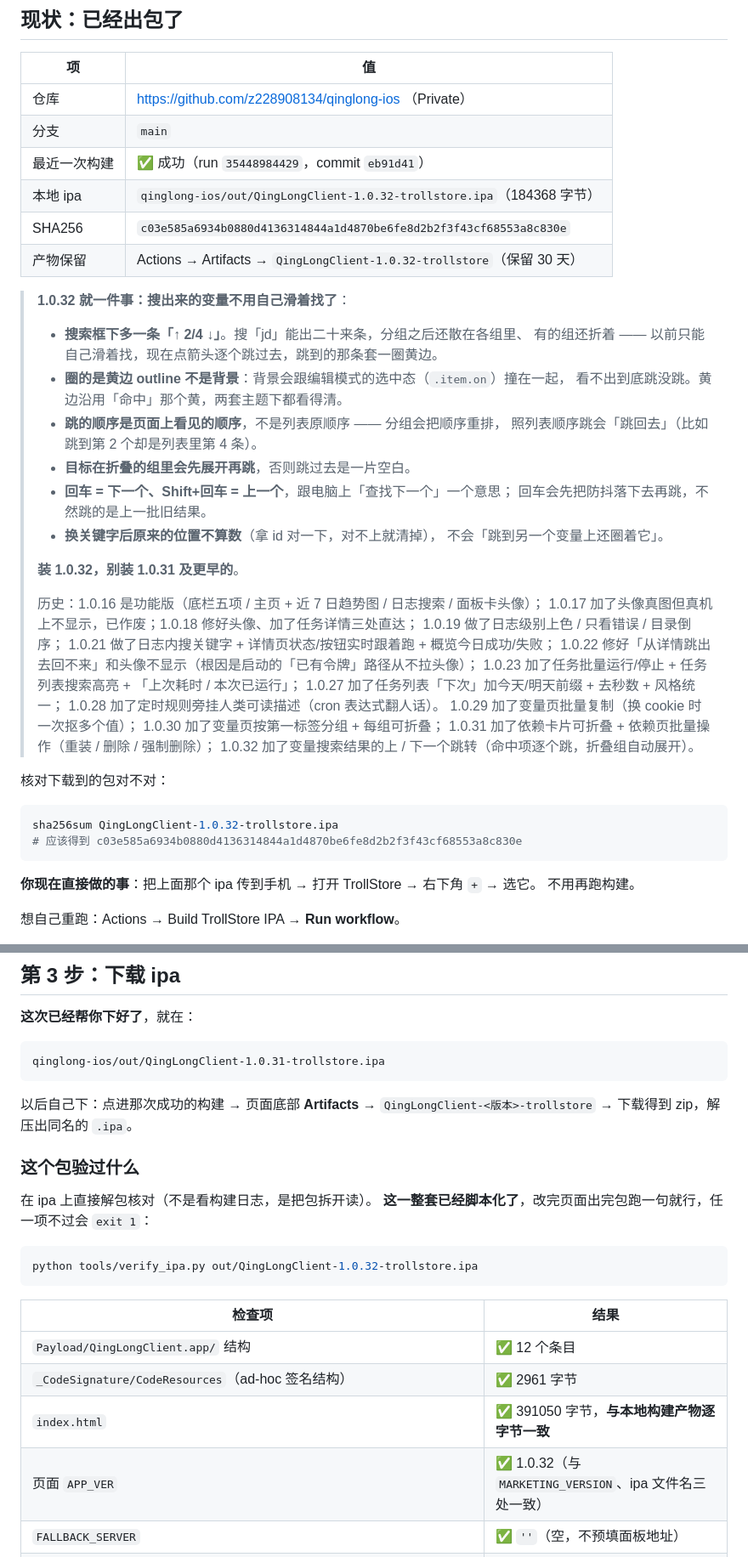
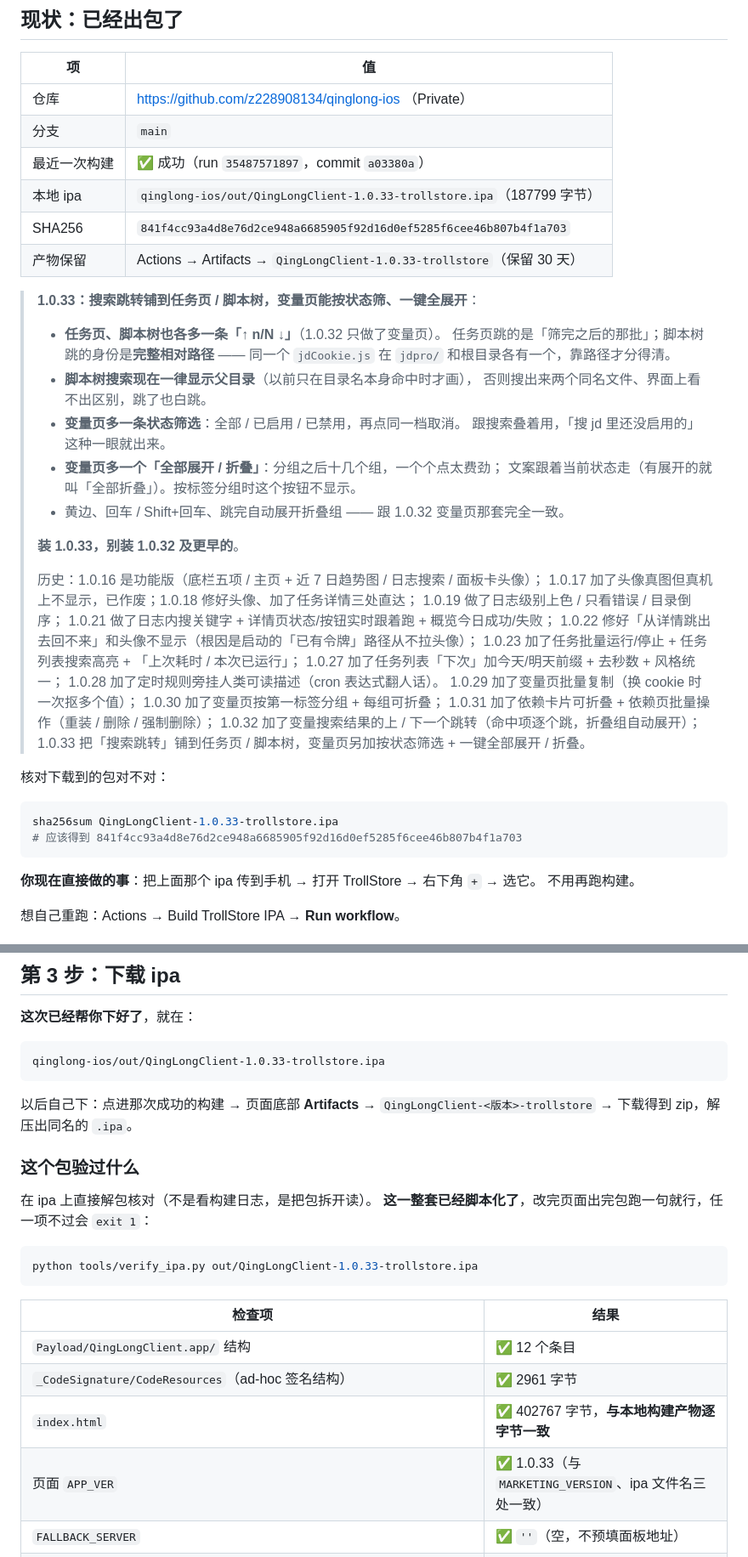
Before and after one commit to z228908134/qinglong-ios, a Markdown page: BUILD-IPA.md, 2 parts joined by grey strips. Shown at 85% size. GitHub-like rendering.

````diff
--- a/BUILD-IPA.md
+++ b/BUILD-IPA.md
@@ -15,25 +15,24 @@
 |---|---|
 | 仓库 | https://github.com/z228908134/qinglong-ios （Private） |
 | 分支 | `main` |
-| 最近一次构建 | ✅ 成功（run `35448984429`，commit `eb91d41`） |
-| 本地 ipa | `qinglong-ios/out/QingLongClient-1.0.32-trollstore.ipa`（184368 字节） |
-| SHA256 | `c03e585a6934b0880d4136314844a1d4870be6fe8d2b2f3f43cf68553a8c830e` |
-| 产物保留 | Actions → Artifacts → `QingLongClient-1.0.32-trollstore`（保留 30 天） |
+| 最近一次构建 | ✅ 成功（run `35487571897`，commit `a03380a`） |
+| 本地 ipa | `qinglong-ios/out/QingLongClient-1.0.33-trollstore.ipa`（187799 字节） |
+| SHA256 | `841f4cc93a4d8e76d2ce948a6685905f92d16d0ef5285f6cee46b807b4f1a703` |
+| 产物保留 | Actions → Artifacts → `QingLongClient-1.0.33-trollstore`（保留 30 天） |
 
-> **1.0.32 就一件事：搜出来的变量不用自己滑着找了**：
-> - **搜索框下多一条「↑ 2/4 ↓」**。搜「jd」能出二十来条，分组之后还散在各组里、
->   有的组还折着 —— 以前只能自己滑着找，现在点箭头逐个跳过去，跳到的那条套一圈黄边。
-> - **圈的是黄边 outline 不是背景**：背景会跟编辑模式的选中态（`.item.on`）撞在一起，
->   看不出到底跳没跳。黄边沿用「命中」那个黄，两套主题下都看得清。
-> - **跳的顺序是页面上看见的顺序**，不是列表原顺序 —— 分组会把顺序重排，
->   照列表顺序跳会「跳回去」（比如跳到第 2 个却是列表里第 4 条）。
-> - **目标在折叠的组里会先展开再跳**，否则跳过去是一片空白。
-> - **回车 = 下一个、Shift+回车 = 上一个**，跟电脑上「查找下一个」一个意思；
->   回车会先把防抖落下去再跳，不然跳的是上一批旧结果。
-> - **换关键字后原来的位置不算数**（拿 id 对一下，对不上就清掉），
->   不会「跳到另一个变量上还圈着它」。
+> **1.0.33：搜索跳转铺到任务页 / 脚本树，变量页能按状态筛、一键全展开**：
+> - **任务页、脚本树也各多一条「↑ n/N ↓」**（1.0.32 只做了变量页）。
+>   任务页跳的是「筛完之后的那批」；脚本树跳的身份是**完整相对路径** ——
+>   同一个 `jdCookie.js` 在 `jdpro/` 和根目录各有一个，靠路径才分得清。
+> - **脚本树搜索现在一律显示父目录**（以前只在目录名本身命中时才画），
+>   否则搜出来两个同名文件、界面上看不出区别，跳了也白跳。
+> - **变量页多一条状态筛选**：全部 / 已启用 / 已禁用，再点同一档取消。
+>   跟搜索叠着用，「搜 jd 里还没启用的」这种一眼就出来。
+> - **变量页多一个「全部展开 / 折叠」**：分组之后十几个组，一个个点太费劲；
+>   文案跟着当前状态走（有展开的就叫「全部折叠」）。按标签分组时这个按钮不显示。
+> - 黄边、回车 / Shift+回车、跳完自动展开折叠组 —— 跟 1.0.32 变量页那套完全一致。
 >
-> **装 1.0.32，别装 1.0.31 及更早的**。
+> **装 1.0.33，别装 1.0.32 及更早的**。
 >
 > 历史：1.0.16 是功能版（底栏五项 / 主页 + 近 7 日趋势图 / 日志搜索 / 面板卡头像）；
 > 1.0.17 加了头像真图但真机上不显示，已作废；1.0.18 修好头像、加了任务详情三处直达；
@@ -46,13 +45,14 @@
 > 1.0.29 加了变量页批量复制（换 cookie 时一次抠多个值）；
 > 1.0.30 加了变量页按第一标签分组 + 每组可折叠；
 > 1.0.31 加了依赖卡片可折叠 + 依赖页批量操作（重装 / 删除 / 强制删除）；
-> 1.0.32 加了变量搜索结果的上 / 下一个跳转（命中项逐个跳，折叠组自动展开）。
+> 1.0.32 加了变量搜索结果的上 / 下一个跳转（命中项逐个跳，折叠组自动展开）；
+> 1.0.33 把「搜索跳转」铺到任务页 / 脚本树，变量页另加按状态筛选 + 一键全部展开 / 折叠。
 
 核对下载到的包对不对：
 
 ```bash
-sha256sum QingLongClient-1.0.32-trollstore.ipa
-# 应该得到 c03e585a6934b0880d4136314844a1d4870be6fe8d2b2f3f43cf68553a8c830e
+sha256sum QingLongClient-1.0.33-trollstore.ipa
+# 应该得到 841f4cc93a4d8e76d2ce948a6685905f92d16d0ef5285f6cee46b807b4f1a703
 ```
 
 **你现在直接做的事**：把上面那个 ipa 传到手机 → 打开 TrollStore → 右下角 `+` → 选它。
@@ -222,7 +222,7 @@ GitHub → Settings → Developer settings → Personal access tokens → **Toke
 **这次已经帮你下好了**，就在：
 
 ```
-qinglong-ios/out/QingLongClient-1.0.31-trollstore.ipa
+qinglong-ios/out/QingLongClient-1.0.33-trollstore.ipa
 ```
 
 以后自己下：点进那次成功的构建 → 页面底部 **Artifacts** → `QingLongClient-<版本>-trollstore`
@@ -234,15 +234,15 @@ qinglong-ios/out/QingLongClient-1.0.31-trollstore.ipa
 **这一整套已经脚本化了**，改完页面出完包跑一句就行，任一项不过会 `exit 1`：
 
 ```bash
-python tools/verify_ipa.py out/QingLongClient-1.0.32-trollstore.ipa
+python tools/verify_ipa.py out/QingLongClient-1.0.33-trollstore.ipa
 ```
 
 | 检查项 | 结果 |
 |---|---|
 | `Payload/QingLongClient.app/` 结构 | ✅ 12 个条目 |
 | `_CodeSignature/CodeResources`（ad-hoc 签名结构） | ✅ 2961 字节 |
-| `index.html` | ✅ 391050 字节，**与本地构建产物逐字节一致** |
-| 页面 `APP_VER` | ✅ 1.0.32（与 `MARKETING_VERSION`、ipa 文件名三处一致） |
+| `index.html` | ✅ 402767 字节，**与本地构建产物逐字节一致** |
+| 页面 `APP_VER` | ✅ 1.0.33（与 `MARKETING_VERSION`、ipa 文件名三处一致） |
 | `FALLBACK_SERVER` | ✅ `''`（空，不预填面板地址） |
 | 页面里有无硬编码真实公网 IP | ✅ 无（只有示例 `1.2.3.4`、回环 `127.0.0.1`、输入框 placeholder `192.168.1.10`） |
 | 应用设置（列表 / 8 项权限枚举 / 保留名 / 删除走 id 数组 / 密钥默认打码） | ✅ 5 个锚点全在 |
````
Also changed, not shown: other parts of BUILD-IPA.md (+22 -1 lines), README.md (+5 -5 lines).
